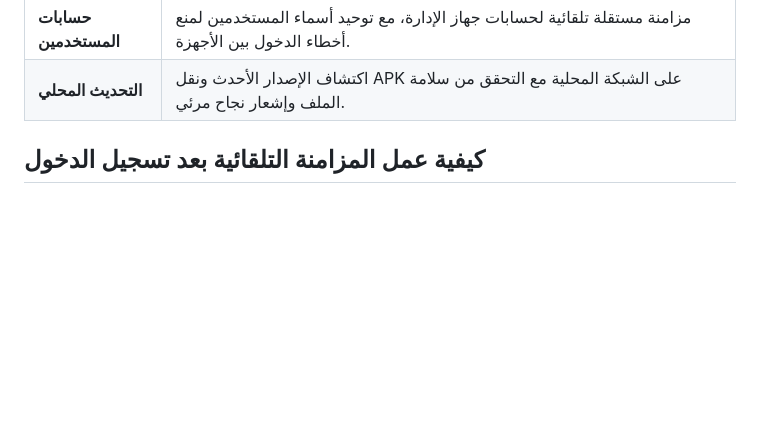
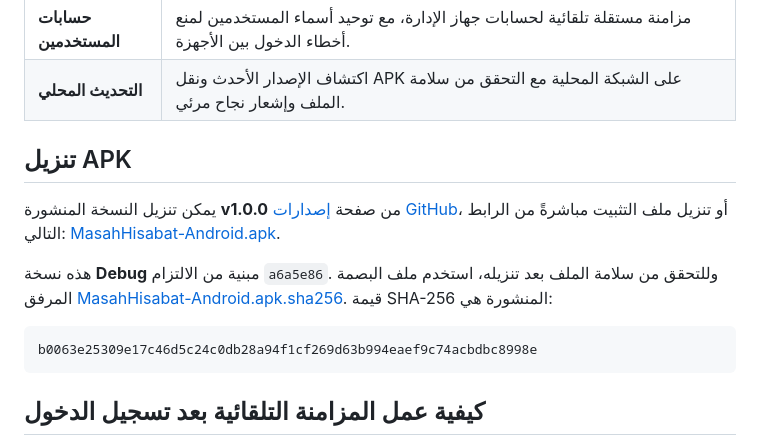
Before and after one commit to MustafaMohamedCoder/Apkscan, a Markdown page: README.md, the part around the change. Drawn GitHub-style; blank space fills up the shorter version.

Commit message:
docs: add APK release download details

````diff
--- a/README.md
+++ b/README.md
@@ -20,6 +20,16 @@
 | **المزامنة المحلية** | مزامنة يدوية مع تقدم واضح، ومزامنة تلقائية ثنائية الاتجاه للمجموعات والفواتير والصور بعد تسجيل الدخول بين الأجهزة على الشبكة نفسها. |
 | **حسابات المستخدمين** | مزامنة مستقلة تلقائية لحسابات جهاز الإدارة، مع توحيد أسماء المستخدمين لمنع أخطاء الدخول بين الأجهزة. |
 | **التحديث المحلي** | اكتشاف الإصدار الأحدث ونقل APK على الشبكة المحلية مع التحقق من سلامة الملف وإشعار نجاح مرئي. |
+
+## تنزيل APK
+
+يمكن تنزيل النسخة المنشورة **v1.0.0** من صفحة [إصدارات GitHub](https://github.com/MustafaMohamedCoder/Apkscan/releases/tag/v1.0.0)، أو تنزيل ملف التثبيت مباشرةً من الرابط التالي: [MasahHisabat-Android.apk](https://github.com/MustafaMohamedCoder/Apkscan/releases/download/v1.0.0/MasahHisabat-Android.apk).
+
+هذه نسخة **Debug** مبنية من الالتزام `a6a5e86`. وللتحقق من سلامة الملف بعد تنزيله، استخدم ملف البصمة المرفق [MasahHisabat-Android.apk.sha256](https://github.com/MustafaMohamedCoder/Apkscan/releases/download/v1.0.0/MasahHisabat-Android.apk.sha256). قيمة SHA-256 المنشورة هي:
+
+```text
+b0063e25309e17c46d5c24c0db28a94f1cf269d63b994eaef9c74acbdbc8998e
+```
 
 ## كيفية عمل المزامنة التلقائية بعد تسجيل الدخول
 
````
Also changed, not shown: todo.md (+5 -0 lines).
